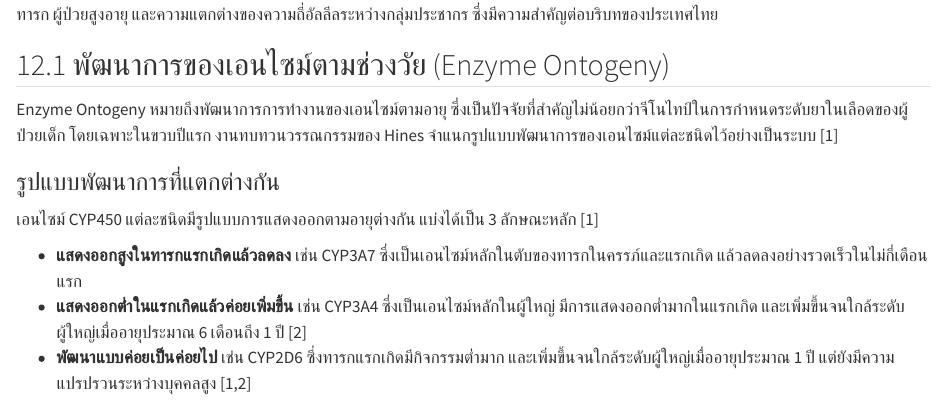
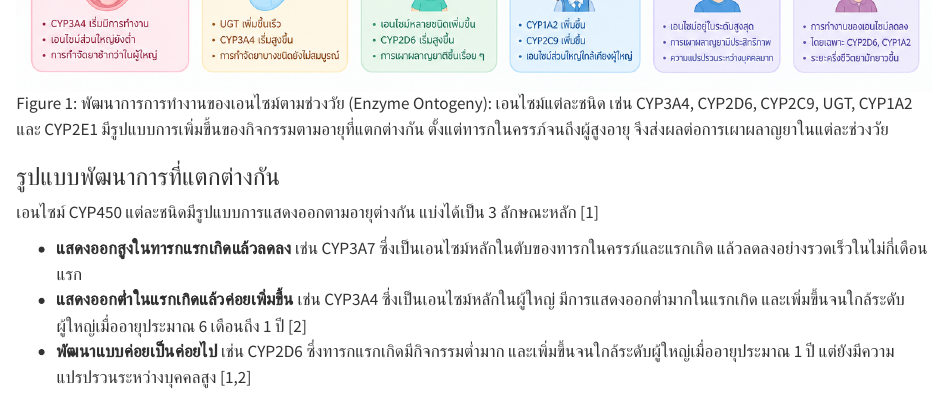
Before and after one commit to BS-Laboratory/pgx-handbook, a Quarto document (chapters/ch12.qmd): the page in a window 1100 px wide, from 400 px down before the commit and from 1070 px down after it. Rendered offline with R 4.5, knitr and Pandoc in place of Quarto, with nearby package versions.

Commit message:
Add infographics to chapters 12 and 13
- ch12 (12.1): Enzyme Ontogeny — enzyme activity by age group
- ch13 (13.1): gene-testing cost timeline + Reactive vs Preemptive

Co-Authored-By: Claude Opus 4.8 <noreply@anthropic.com>
Claude-Session: https://claude.ai/code/session_01DJG5Wi5as1nPXgheEK4uZo

```diff
--- a/chapters/ch12.qmd
+++ b/chapters/ch12.qmd
@@ -22,6 +22,8 @@
 ## 12.1 พัฒนาการของเอนไซม์ตามช่วงวัย (Enzyme Ontogeny)
 
 Enzyme Ontogeny หมายถึงพัฒนาการการทำงานของเอนไซม์ตามอายุ ซึ่งเป็นปัจจัยที่สำคัญไม่น้อยกว่าจีโนไทป์ในการกำหนดระดับยาในเลือดของผู้ป่วยเด็ก โดยเฉพาะในขวบปีแรก งานทบทวนวรรณกรรมของ Hines จำแนกรูปแบบพัฒนาการของเอนไซม์แต่ละชนิดไว้อย่างเป็นระบบ [1]
+
+![พัฒนาการการทำงานของเอนไซม์ตามช่วงวัย (Enzyme Ontogeny): เอนไซม์แต่ละชนิด เช่น CYP3A4, CYP2D6, CYP2C9, UGT, CYP1A2 และ CYP2E1 มีรูปแบบการเพิ่มขึ้นของกิจกรรมตามอายุที่แตกต่างกัน ตั้งแต่ทารกในครรภ์จนถึงผู้สูงอายุ จึงส่งผลต่อการเผาผลาญยาในแต่ละช่วงวัย](/images/enzyme-ontogeny.png){#fig-ontogeny fig-align="center"}
 
 ### รูปแบบพัฒนาการที่แตกต่างกัน
 
```
Also changed, not shown: chapters/ch13.qmd (+2 -0 lines), images/enzyme-ontogeny.png (added), images/testing-cost-strategy.png (added).
